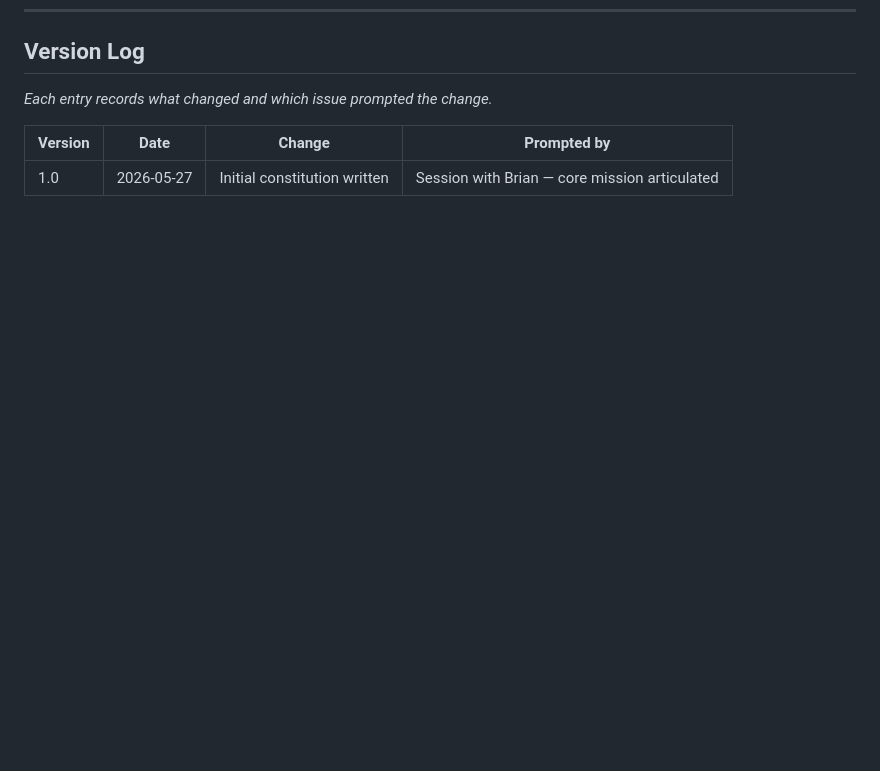
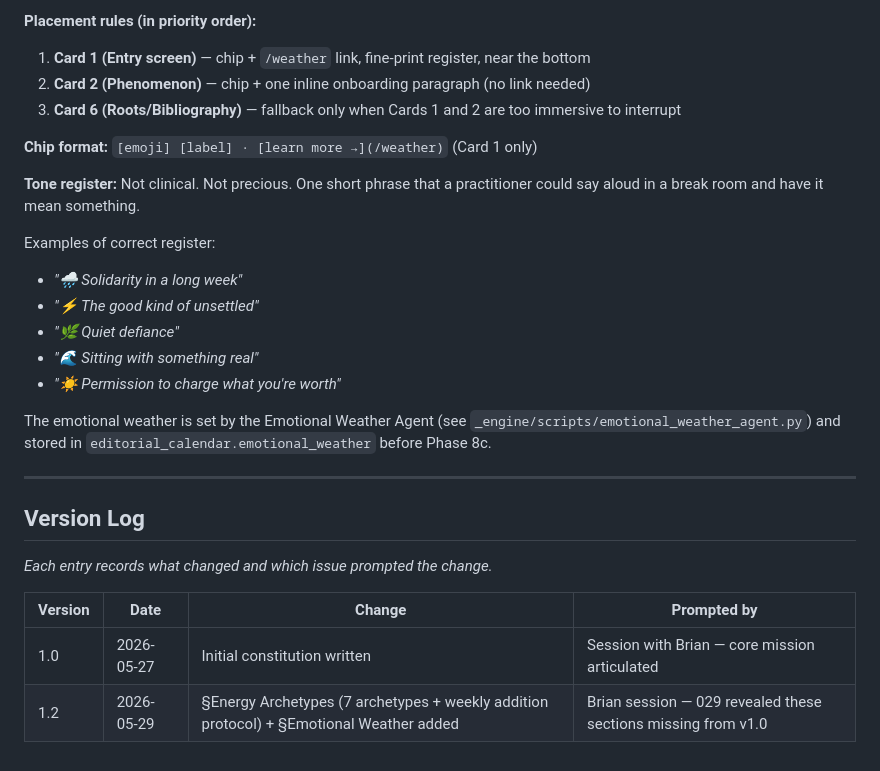
Before and after one commit to 1yBrian/meliorism2-com, a Markdown page: _engine/PUBLICATION-SOUL.md, the part around one of its changes. Drawn GitHub-style; blank space fills up the shorter version.

Commit message:
Add PUBLICATION-SOUL v1.2 (archetypes + emotional weather), CHANGE-LOG, Phase 4 learning loop fix

```diff
--- a/_engine/PUBLICATION-SOUL.md
+++ b/_engine/PUBLICATION-SOUL.md
@@ -190,6 +263,27 @@ That is the standard. Every issue. Every day.
+**Placement rules (in priority order):**
+1. **Card 1 (Entry screen)** — chip + `/weather` link, fine-print register, near the bottom
+2. **Card 2 (Phenomenon)** — chip + one inline onboarding paragraph (no link needed)
+3. **Card 6 (Roots/Bibliography)** — fallback only when Cards 1 and 2 are too immersive to interrupt
+
+**Chip format:** `[emoji] [label] · [learn more →](/weather)` (Card 1 only)
+
+**Tone register:** Not clinical. Not precious. One short phrase that a practitioner could say aloud in a break room and have it mean something.
+
+Examples of correct register:
+- *"🌧️ Solidarity in a long week"*
+- *"⚡ The good kind of unsettled"*
+- *"🌿 Quiet defiance"*
+- *"🌊 Sitting with something real"*
+- *"☀️ Permission to charge what you're worth"*
+
+The emotional weather is set by the Emotional Weather Agent (see `_engine/scripts/emotional_weather_agent.py`) and stored in `editorial_calendar.emotional_weather` before Phase 8c.
+
+---
+
 ## Version Log
 *Each entry records what changed and which issue prompted the change.*
 
 | Version | Date | Change | Prompted by |
 |---------|------|--------|-------------|
 | 1.0 | 2026-05-27 | Initial constitution written | Session with Brian — core mission articulated |
+| 1.2 | 2026-05-29 | §Energy Archetypes (7 archetypes + weekly addition protocol) + §Emotional Weather added | Brian session — 029 revealed these sections missing from v1.0 |
```
Also changed, not shown: other parts of _engine/PUBLICATION-SOUL.md (+73 -0 lines), _engine/CHANGE-LOG.md (added, +111 -0 lines), 1 other file.
